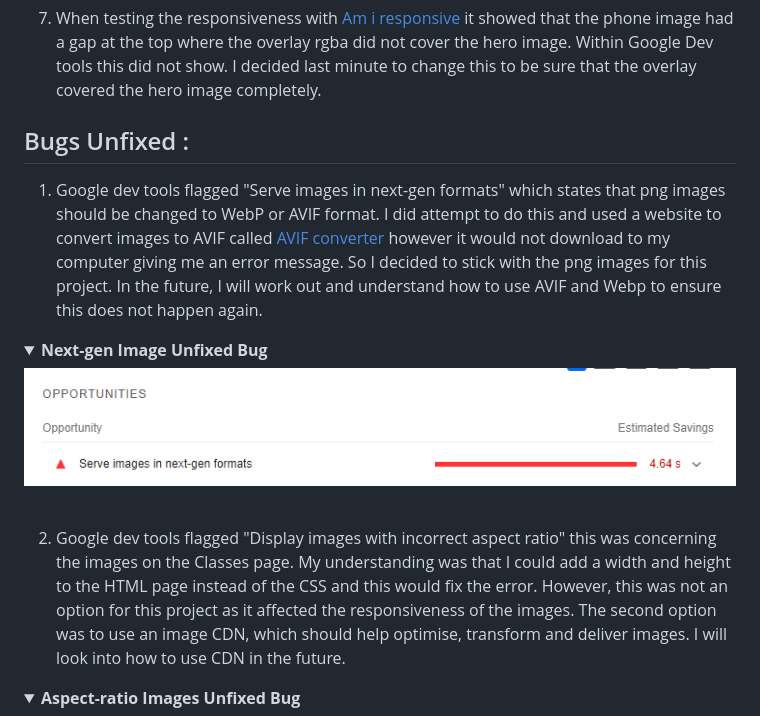
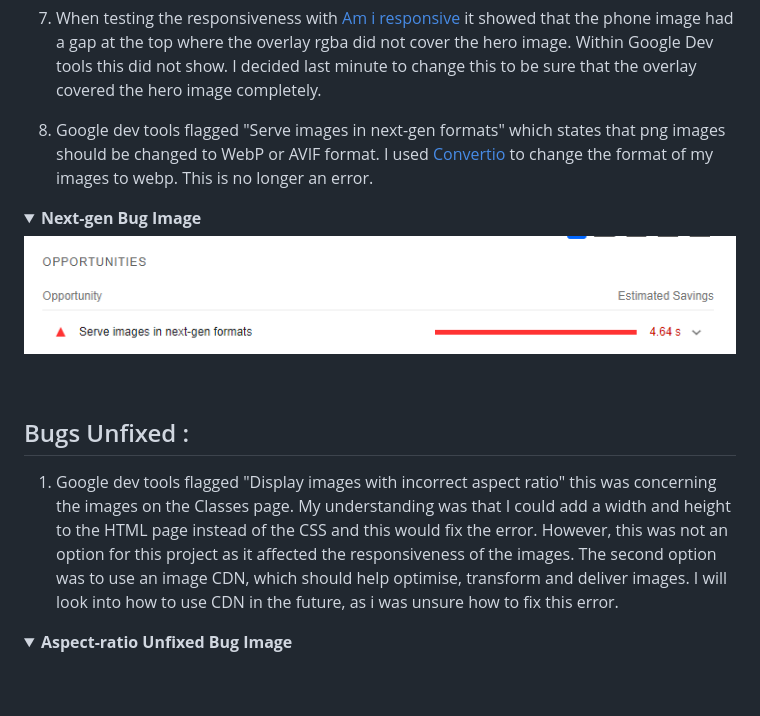
Before and after one commit to Kaysims/Grip-Club, a Markdown page: README.md, the part around the change printed below. Rendered like a GitHub page; folded sections open; blank space fills up the shorter version.

```diff
--- a/README.md
+++ b/README.md
@@ -453,19 +460,18 @@ From the start, I have tried to ensure that accessibility is being prioritised a
 
 7. When testing the responsiveness with [Am i responsive](https://ui.dev/amiresponsive) it showed that the phone image had a gap at the top where the overlay rgba did not cover the hero image. Within Google Dev tools this did not show. I decided last minute to change this to be sure that the overlay covered the hero image completely.
 
-## Bugs Unfixed :
+8. Google dev tools flagged "Serve images in next-gen formats" which states that png images should be changed to WebP or AVIF format. I used [Convertio](https://convertio.co/jpg-webp/) to change the format of my images to webp. This is no longer an error.
 
-1. Google dev tools flagged "Serve images in next-gen formats" which states that png images should be changed to WebP or AVIF format. I did attempt to do this and used a website to convert images to AVIF called [AVIF converter](https://avif.io/) however it would not download to my computer giving me an error message. So I decided to stick with the png images for this project. In the future, I will work out and understand how to use AVIF and Webp to ensure this does not happen again.
-
-<details><summary><b>Next-gen Image Unfixed Bug</b></summary>
+<details><summary><b>Next-gen Bug Image</b></summary>
 
 ![Next-gen Image Unfixed Bug](assets/readme-images/bug-unfixed-images.png)
 
 </details><br />
 
-2. Google dev tools flagged "Display images with incorrect aspect ratio" this was concerning the images on the Classes page. My understanding was that I could add a width and height to the HTML page instead of the CSS and this would fix the error. However, this was not an option for this project as it affected the responsiveness of the images. The second option was to use an image CDN, which should help optimise, transform and deliver images. I will look into how to use CDN in the future.
+## Bugs Unfixed :
+1. Google dev tools flagged "Display images with incorrect aspect ratio" this was concerning the images on the Classes page. My understanding was that I could add a width and height to the HTML page instead of the CSS and this would fix the error. However, this was not an option for this project as it affected the responsiveness of the images. The second option was to use an image CDN, which should help optimise, transform and deliver images. I will look into how to use CDN in the future, as i was unsure how to fix this error.
 
-<details><summary><b>Aspect-ratio Images Unfixed Bug</b></summary>
+<details><summary><b>Aspect-ratio Unfixed Bug Image</b></summary>
 
 ![Asepct-ratio Images Unfixed Bug](assets/readme-images/bug-unfixed-classes.png)
 
```
Also changed, not shown: other parts of README.md (+29 -14 lines), assets/readme-images/bug-commits.png (added).
